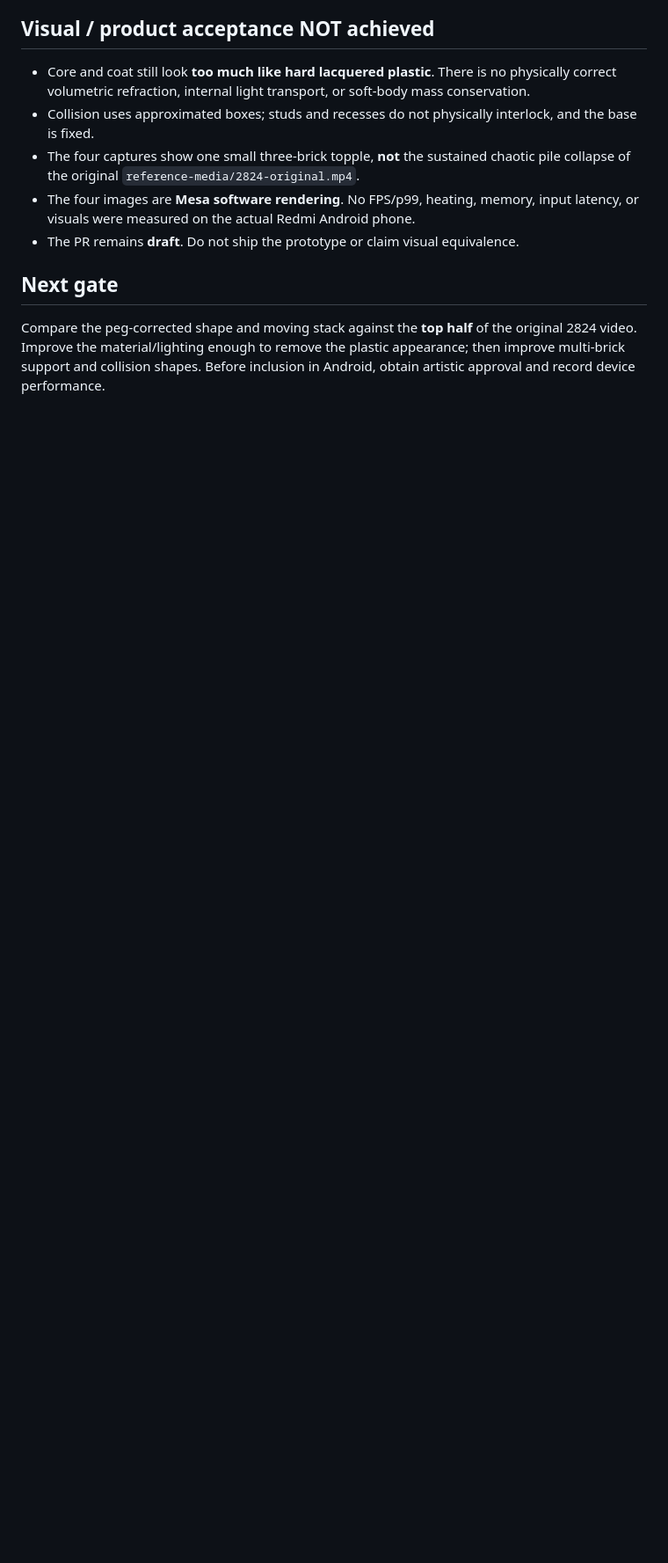
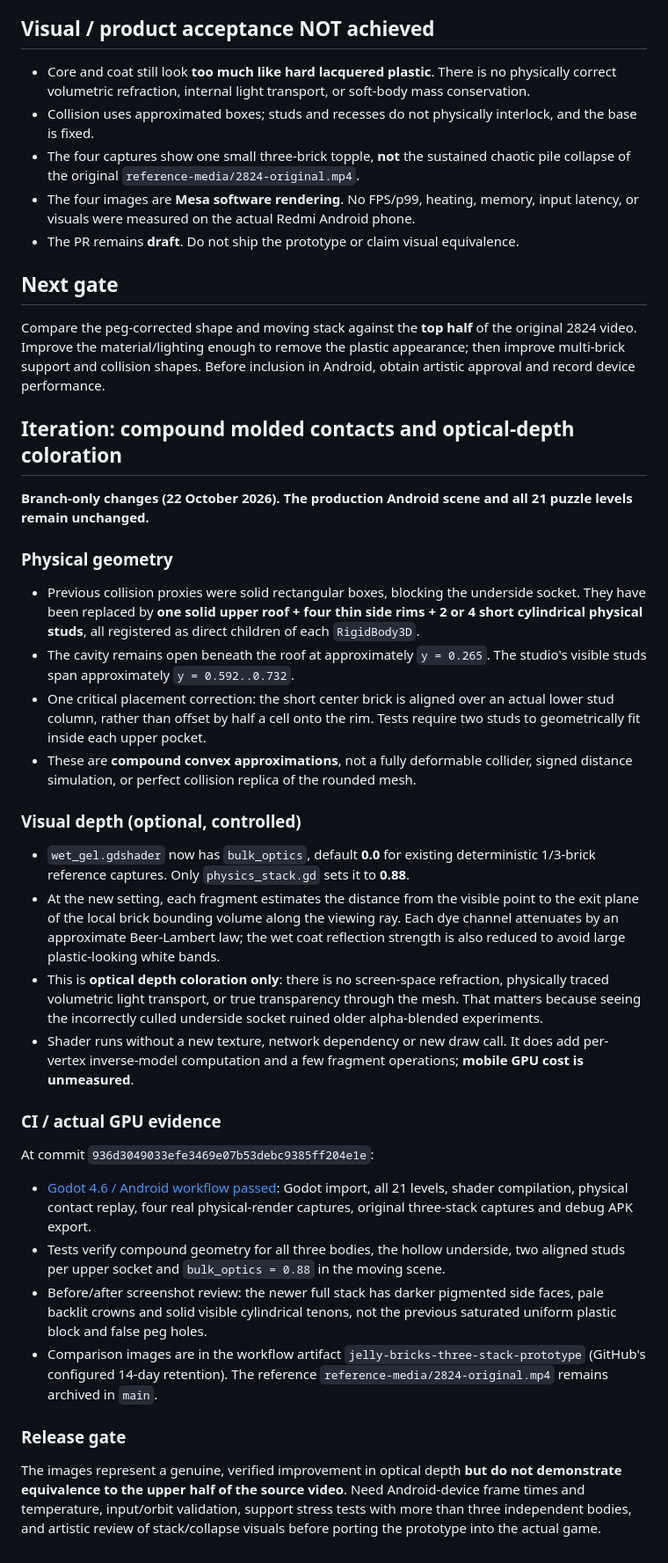
Before and after one commit to dbrckk/Jelly-bricks, a Markdown page: docs/PHYSICAL_JELLY_STACK_REVIEW.md, the part around the change. Shown at 88% size. GitHub-like rendering; blank space fills up the shorter version.

Commit message:
docs(jelly): record optically dyed physical stack and validated pocket contacts

```diff
--- a/docs/PHYSICAL_JELLY_STACK_REVIEW.md
+++ b/docs/PHYSICAL_JELLY_STACK_REVIEW.md
@@ -56,3 +56,30 @@ Commit **`c279ce405fe9af471c206f1bc9cb5a236e66ab42`**:
 ## Next gate
 
 Compare the peg-corrected shape and moving stack against the **top half** of the original 2824 video. Improve the material/lighting enough to remove the plastic appearance; then improve multi-brick support and collision shapes. Before inclusion in Android, obtain artistic approval and record device performance.
+
+## Iteration: compound molded contacts and optical-depth coloration
+
+**Branch-only changes (22 October 2026). The production Android scene and all 21 puzzle levels remain unchanged.**
+
+### Physical geometry
+- Previous collision proxies were solid rectangular boxes, blocking the underside socket. They have been replaced by **one solid upper roof + four thin side rims + 2 or 4 short cylindrical physical studs**, all registered as direct children of each `RigidBody3D`.
+- The cavity remains open beneath the roof at approximately `y = 0.265`. The studio's visible studs span approximately `y = 0.592..0.732`.
+- One critical placement correction: the short center brick is aligned over an actual lower stud column, rather than offset by half a cell onto the rim. Tests require two studs to geometrically fit inside each upper pocket.
+- These are **compound convex approximations**, not a fully deformable collider, signed distance simulation, or perfect collision replica of the rounded mesh.
+
+### Visual depth (optional, controlled)
+- `wet_gel.gdshader` now has `bulk_optics`, default **0.0** for existing deterministic 1/3-brick reference captures. Only `physics_stack.gd` sets it to **0.88**.
+- At the new setting, each fragment estimates the distance from the visible point to the exit plane of the local brick bounding volume along the viewing ray. Each dye channel attenuates by an approximate Beer-Lambert law; the wet coat reflection strength is also reduced to avoid large plastic-looking white bands.
+- This is **optical depth coloration only**: there is no screen-space refraction, physically traced volumetric light transport, or true transparency through the mesh. That matters because seeing the incorrectly culled underside socket ruined older alpha-blended experiments.
+- Shader runs without a new texture, network dependency or new draw call. It does add per-vertex inverse-model computation and a few fragment operations; **mobile GPU cost is unmeasured**.
+
+### CI / actual GPU evidence
+At commit `936d3049033efe3469e07b53debc9385ff204e1e`:
+
+- [Godot 4.6 / Android workflow passed](https://github.com/dbrckk/Jelly-bricks/actions/runs/39857316420): Godot import, all 21 levels, shader compilation, physical contact replay, four real physical-render captures, original three-stack captures and debug APK export.
+- Tests verify compound geometry for all three bodies, the hollow underside, two aligned studs per upper socket and `bulk_optics = 0.88` in the moving scene.
+- Before/after screenshot review: the newer full stack has darker pigmented side faces, pale backlit crowns and solid visible cylindrical tenons, not the previous saturated uniform plastic block and false peg holes.
+- Comparison images are in the workflow artifact `jelly-bricks-three-stack-prototype` (GitHub's configured 14-day retention). The reference `reference-media/2824-original.mp4` remains archived in `main`.
+
+### Release gate
+The images represent a genuine, verified improvement in optical depth **but do not demonstrate equivalence to the upper half of the source video**. Need Android-device frame times and temperature, input/orbit validation, support stress tests with more than three independent bodies, and artistic review of stack/collapse visuals before porting the prototype into the actual game.
```
